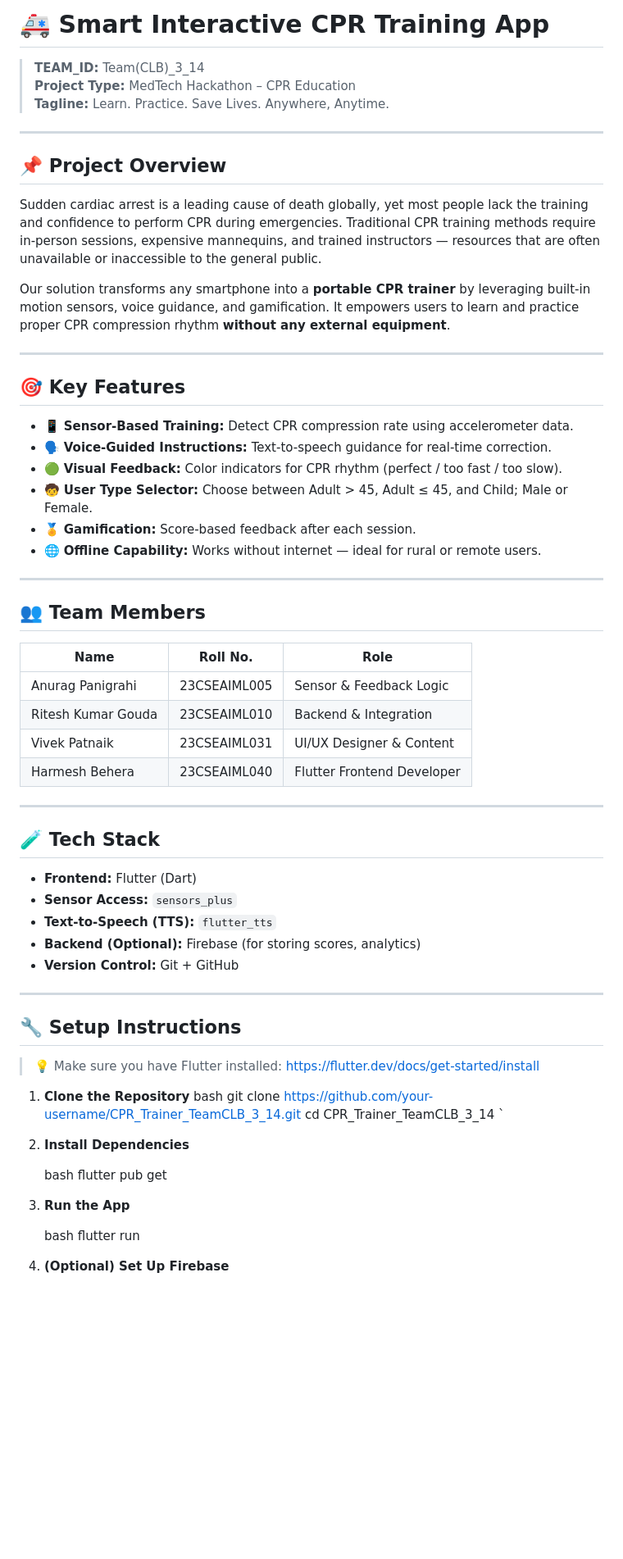
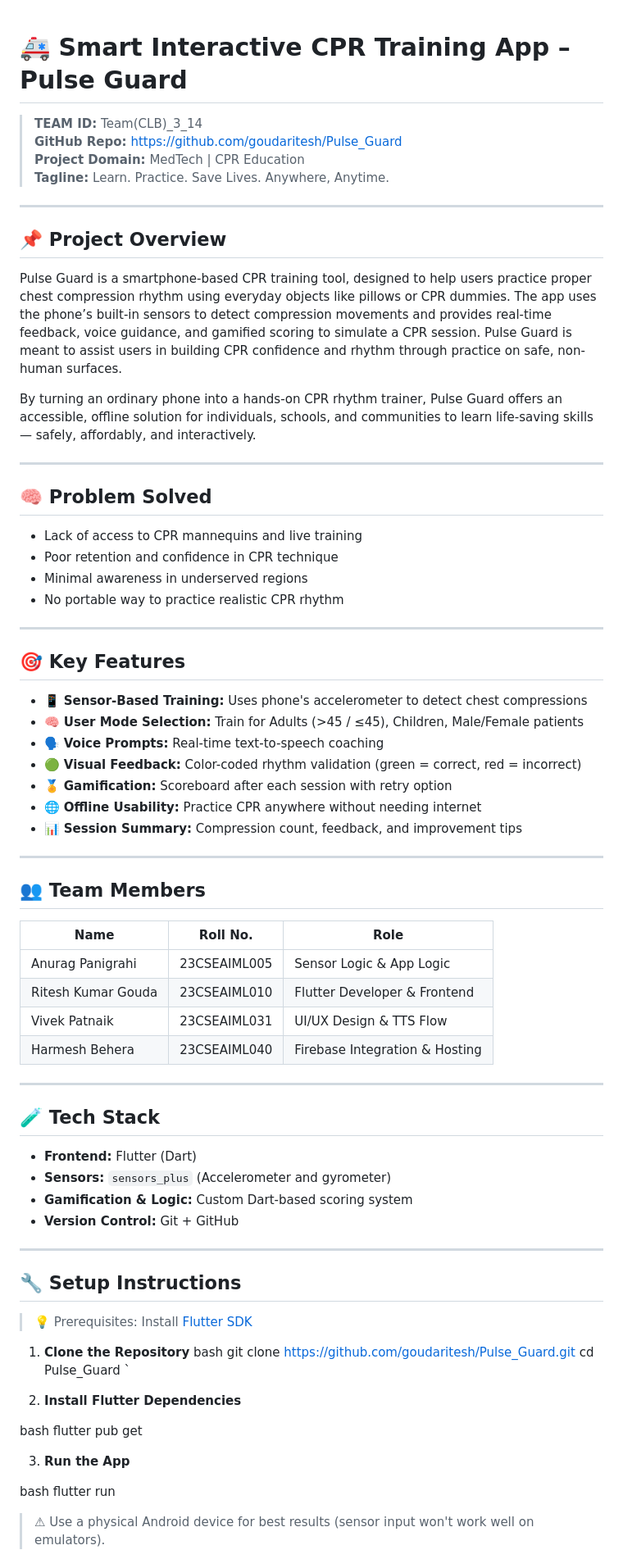
Before and after one commit to goudaritesh/Pulse_Guard, a Markdown page: README.md, the part around the change printed below. Shown: that part at 82% size. Drawn GitHub-style; blank space fills up the shorter version.

```diff
--- a/README.md
+++ b/README.md
@@ -1,72 +1,82 @@
-# 🚑 Smart Interactive CPR Training App
 
-> **TEAM_ID:** Team(CLB)_3_14
-> **Project Type:** MedTech Hackathon – CPR Education
+# 🚑 Smart Interactive CPR Training App – Pulse Guard
+
+> **TEAM ID:** Team(CLB)_3_14
+> **GitHub Repo:** https://github.com/goudaritesh/Pulse_Guard
+> **Project Domain:** MedTech | CPR Education
 > **Tagline:** Learn. Practice. Save Lives. Anywhere, Anytime.
 
 ---
 
 ## 📌 Project Overview
+Pulse Guard is a smartphone-based CPR training tool, designed to help users practice proper chest compression rhythm using everyday objects like pillows or CPR dummies. The app uses the phone’s built-in sensors to detect compression movements and provides real-time feedback, voice guidance, and gamified scoring to simulate a CPR session. Pulse Guard is meant to assist users in building CPR confidence and rhythm through practice on safe, non-human surfaces.
 
-Sudden cardiac arrest is a leading cause of death globally, yet most people lack the training and confidence to perform CPR during emergencies. Traditional CPR training methods require in-person sessions, expensive mannequins, and trained instructors — resources that are often unavailable or inaccessible to the general public.
+By turning an ordinary phone into a hands-on CPR rhythm trainer, Pulse Guard offers an accessible, offline solution for individuals, schools, and communities to learn life-saving skills — safely, affordably, and interactively.
 
-Our solution transforms any smartphone into a **portable CPR trainer** by leveraging built-in motion sensors, voice guidance, and gamification. It empowers users to learn and practice proper CPR compression rhythm **without any external equipment**.
+---
+
+## 🧠 Problem Solved
+
+- Lack of access to CPR mannequins and live training
+- Poor retention and confidence in CPR technique
+- Minimal awareness in underserved regions
+- No portable way to practice realistic CPR rhythm
 
 ---
 
 ## 🎯 Key Features
 
-- 📱 **Sensor-Based Training:** Detect CPR compression rate using accelerometer data.
-- 🗣 **Voice-Guided Instructions:** Text-to-speech guidance for real-time correction.
-- 🟢 **Visual Feedback:** Color indicators for CPR rhythm (perfect / too fast / too slow).
-- 🧒 **User Type Selector:** Choose between Adult > 45, Adult ≤ 45, and Child; Male or Female.
-- 🏅 **Gamification:** Score-based feedback after each session.
-- 🌐 **Offline Capability:** Works without internet — ideal for rural or remote users.
+- 📱 **Sensor-Based Training:** Uses phone's accelerometer to detect chest compressions
+- 🧠 **User Mode Selection:** Train for Adults (>45 / ≤45), Children, Male/Female patients
+- 🗣 **Voice Prompts:** Real-time text-to-speech coaching
+- 🟢 **Visual Feedback:** Color-coded rhythm validation (green = correct, red = incorrect)
+- 🏅 **Gamification:** Scoreboard after each session with retry option
+- 🌐 **Offline Usability:** Practice CPR anywhere without needing internet
+- 📊 **Session Summary:** Compression count, feedback, and improvement tips
 
 ---
 
 ## 👥 Team Members
 
-| Name | Roll No. | Role |
-|------|----------|------|
-| Anurag Panigrahi | 23CSEAIML005 | Sensor & Feedback Logic |
-| Ritesh Kumar Gouda | 23CSEAIML010 | Backend & Integration |
-| Vivek Patnaik | 23CSEAIML031 | UI/UX Designer & Content |
-| Harmesh Behera | 23CSEAIML040 | Flutter Frontend Developer |
+| Name                 | Roll No.         | Role                          |
+|----------------------|------------------|-------------------------------|
+| Anurag Panigrahi     | 23CSEAIML005      | Sensor Logic & App Logic      |
+| Ritesh Kumar Gouda   | 23CSEAIML010      | Flutter Developer & Frontend  |
+| Vivek Patnaik        | 23CSEAIML031      | UI/UX Design & TTS Flow       |
+| Harmesh Behera       | 23CSEAIML040      | Firebase Integration & Hosting|
 
 ---
 
 ## 🧪 Tech Stack
 
 - **Frontend:** Flutter (Dart)
-- **Sensor Access:** `sensors_plus`
-- **Text-to-Speech (TTS):** `flutter_tts`
-- **Backend (Optional):** Firebase (for storing scores, analytics)
+- **Sensors:** `sensors_plus` (Accelerometer  and gyrometer)
+- **Gamification & Logic:** Custom Dart-based scoring system
 - **Version Control:** Git + GitHub
 
 ---
 
 ## 🔧 Setup Instructions
 
-> 💡 Make sure you have Flutter installed: https://flutter.dev/docs/get-started/install
+> 💡 Prerequisites: Install [Flutter SDK](https://docs.flutter.dev/get-started/install)
 
 1. **Clone the Repository**
-   bash
-   git clone https://github.com/your-username/CPR_Trainer_TeamCLB_3_14.git
-   cd CPR_Trainer_TeamCLB_3_14
+bash
+git clone https://github.com/goudaritesh/Pulse_Guard.git
+cd Pulse_Guard
 `
 
-2. **Install Dependencies**
+2. **Install Flutter Dependencies**
 
-   bash
-   flutter pub get
+bash
+flutter pub get
 
 
 3. **Run the App**
 
-   bash
-   flutter run
+bash
+flutter run
 
 
-4. **(Optional) Set Up Firebase**
+> ⚠ Use a physical Android device for best results (sensor input won't work well on emulators).
 
```
Also changed, not shown: other parts of README.md (+59 -39 lines).
